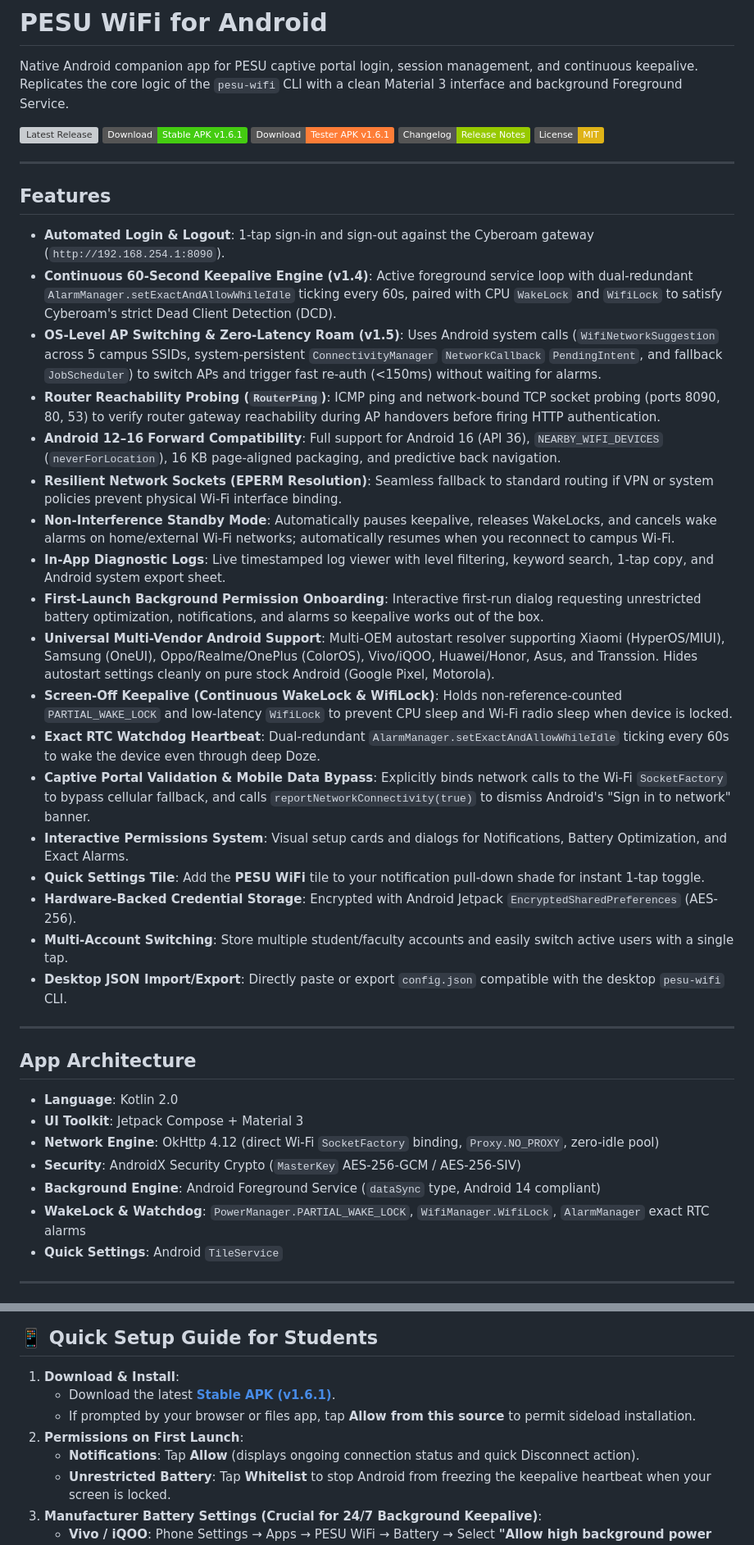
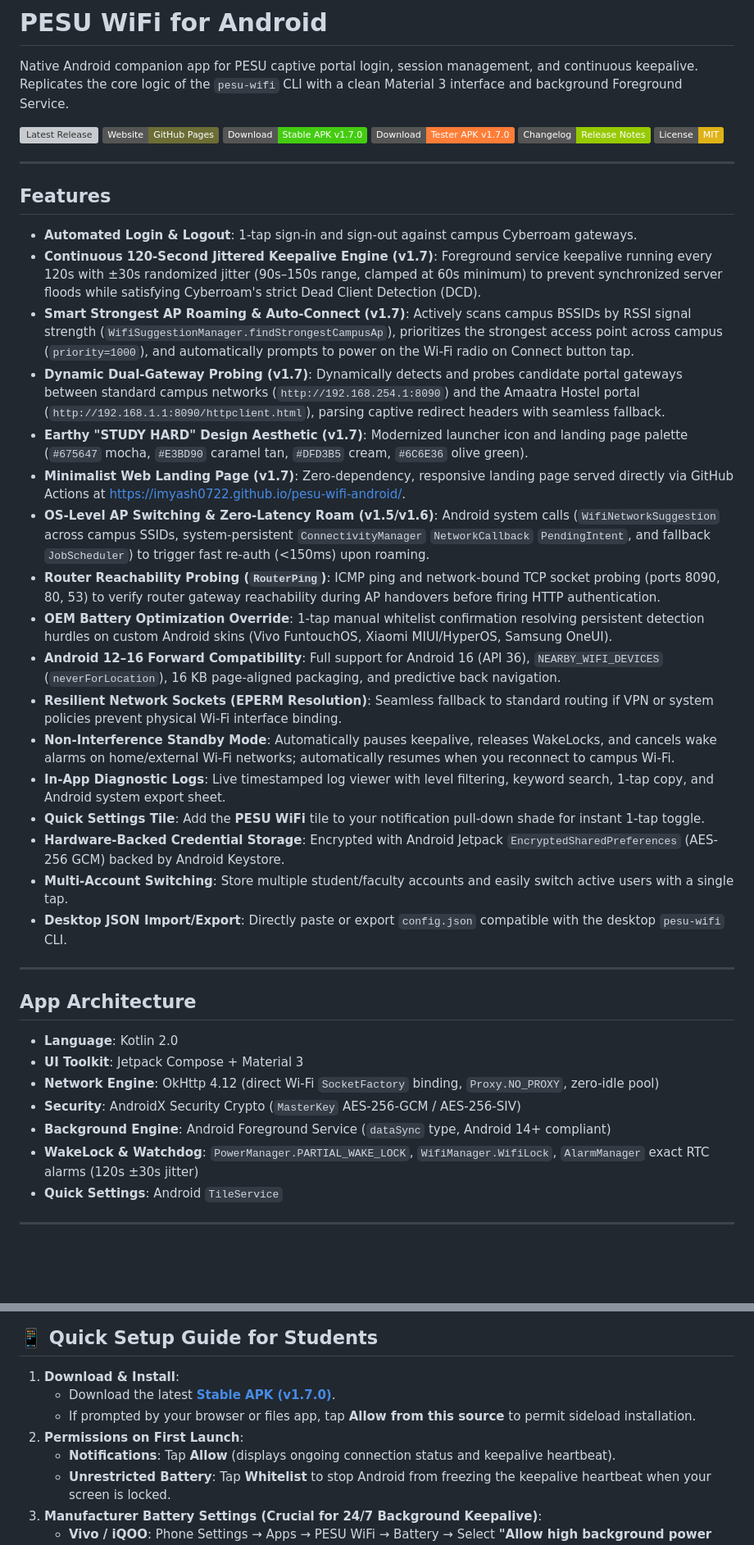
Before and after one commit to imyash0722/pesu-wifi-android, a Markdown page: README.md, 2 parts joined by grey strips. Shown at 82% size. GitHub-like rendering; badges without logos; blank space fills up the shorter version; grey boxes are pictures that could not be loaded.

Commit message:
docs: update README and CHANGELOG for v1.7.0 release

```diff
--- a/README.md
+++ b/README.md
@@ -3,8 +3,9 @@
 Native Android companion app for PESU captive portal login, session management, and continuous keepalive. Replicates the core logic of the `pesu-wifi` CLI with a clean Material 3 interface and background Foreground Service.
 
 [![Latest Release](https://img.shields.io/github/v/release/imyash0722/pesu-wifi-android?color=blue)](https://github.com/imyash0722/pesu-wifi-android/releases/latest)
-[![Download Stable APK](https://img.shields.io/badge/Download-Stable_APK_v1.6.1-success.svg)](https://github.com/imyash0722/pesu-wifi-android/releases/download/v1.6.1/pesu-wifi-v1.6.1-stable.apk)
-[![Download Tester APK](https://img.shields.io/badge/Download-Tester_APK_v1.6.1-orange.svg)](https://github.com/imyash0722/pesu-wifi-android/releases/download/v1.6.1/pesu-wifi-v1.6.1-tester.apk)
+[![Website](https://img.shields.io/badge/Website-GitHub_Pages-6C6E36.svg)](https://imyash0722.github.io/pesu-wifi-android/)
+[![Download Stable APK](https://img.shields.io/badge/Download-Stable_APK_v1.7.0-success.svg)](https://github.com/imyash0722/pesu-wifi-android/releases/download/v1.7.0/pesu-wifi-v1.7.0-stable.apk)
+[![Download Tester APK](https://img.shields.io/badge/Download-Tester_APK_v1.7.0-orange.svg)](https://github.com/imyash0722/pesu-wifi-android/releases/download/v1.7.0/pesu-wifi-v1.7.0-tester.apk)
 [![Changelog](https://img.shields.io/badge/Changelog-Release_Notes-green.svg)](CHANGELOG.md)
 [![License: MIT](https://img.shields.io/badge/License-MIT-yellow.svg)](LICENSE)
 
@@ -12,22 +13,21 @@ Native Android companion app for PESU captive portal login, session management,
 
 ## Features
 
-- **Automated Login & Logout**: 1-tap sign-in and sign-out against the Cyberoam gateway (`http://192.168.254.1:8090`).
-- **Continuous 60-Second Keepalive Engine (v1.4)**: Active foreground service loop with dual-redundant `AlarmManager.setExactAndAllowWhileIdle` ticking every 60s, paired with CPU `WakeLock` and `WifiLock` to satisfy Cyberoam's strict Dead Client Detection (DCD).
-- **OS-Level AP Switching & Zero-Latency Roam (v1.5)**: Uses Android system calls (`WifiNetworkSuggestion` across 5 campus SSIDs, system-persistent `ConnectivityManager` `NetworkCallback` `PendingIntent`, and fallback `JobScheduler`) to switch APs and trigger fast re-auth (<150ms) without waiting for alarms.
+- **Automated Login & Logout**: 1-tap sign-in and sign-out against campus Cyberroam gateways.
+- **Continuous 120-Second Jittered Keepalive Engine (v1.7)**: Foreground service keepalive running every 120s with &plusmn;30s randomized jitter (90s–150s range, clamped at 60s minimum) to prevent synchronized server floods while satisfying Cyberroam's strict Dead Client Detection (DCD).
+- **Smart Strongest AP Roaming & Auto-Connect (v1.7)**: Actively scans campus BSSIDs by RSSI signal strength (`WifiSuggestionManager.findStrongestCampusAp`), prioritizes the strongest access point across campus (`priority=1000`), and automatically prompts to power on the Wi-Fi radio on Connect button tap.
+- **Dynamic Dual-Gateway Probing (v1.7)**: Dynamically detects and probes candidate portal gateways between standard campus networks (`http://192.168.254.1:8090`) and the Amaatra Hostel portal (`http://192.168.1.1:8090/httpclient.html`), parsing captive redirect headers with seamless fallback.
+- **Earthy "STUDY HARD" Design Aesthetic (v1.7)**: Modernized launcher icon and landing page palette (`#675647` mocha, `#E3BD90` caramel tan, `#DFD3B5` cream, `#6C6E36` olive green).
+- **Minimalist Web Landing Page (v1.7)**: Zero-dependency, responsive landing page served directly via GitHub Actions at [https://imyash0722.github.io/pesu-wifi-android/](https://imyash0722.github.io/pesu-wifi-android/).
+- **OS-Level AP Switching & Zero-Latency Roam (v1.5/v1.6)**: Android system calls (`WifiNetworkSuggestion` across campus SSIDs, system-persistent `ConnectivityManager` `NetworkCallback` `PendingIntent`, and fallback `JobScheduler`) to trigger fast re-auth (<150ms) upon roaming.
 - **Router Reachability Probing (`RouterPing`)**: ICMP ping and network-bound TCP socket probing (ports 8090, 80, 53) to verify router gateway reachability during AP handovers before firing HTTP authentication.
+- **OEM Battery Optimization Override**: 1-tap manual whitelist confirmation resolving persistent detection hurdles on custom Android skins (Vivo FuntouchOS, Xiaomi MIUI/HyperOS, Samsung OneUI).
 - **Android 12–16 Forward Compatibility**: Full support for Android 16 (API 36), `NEARBY_WIFI_DEVICES` (`neverForLocation`), 16 KB page-aligned packaging, and predictive back navigation.
 - **Resilient Network Sockets (EPERM Resolution)**: Seamless fallback to standard routing if VPN or system policies prevent physical Wi-Fi interface binding.
 - **Non-Interference Standby Mode**: Automatically pauses keepalive, releases WakeLocks, and cancels wake alarms on home/external Wi-Fi networks; automatically resumes when you reconnect to campus Wi-Fi.
 - **In-App Diagnostic Logs**: Live timestamped log viewer with level filtering, keyword search, 1-tap copy, and Android system export sheet.
-- **First-Launch Background Permission Onboarding**: Interactive first-run dialog requesting unrestricted battery optimization, notifications, and alarms so keepalive works out of the box.
-- **Universal Multi-Vendor Android Support**: Multi-OEM autostart resolver supporting Xiaomi (HyperOS/MIUI), Samsung (OneUI), Oppo/Realme/OnePlus (ColorOS), Vivo/iQOO, Huawei/Honor, Asus, and Transsion. Hides autostart settings cleanly on pure stock Android (Google Pixel, Motorola).
-- **Screen-Off Keepalive (Continuous WakeLock & WifiLock)**: Holds non-reference-counted `PARTIAL_WAKE_LOCK` and low-latency `WifiLock` to prevent CPU sleep and Wi-Fi radio sleep when device is locked.
-- **Exact RTC Watchdog Heartbeat**: Dual-redundant `AlarmManager.setExactAndAllowWhileIdle` ticking every 60s to wake the device even through deep Doze.
-- **Captive Portal Validation & Mobile Data Bypass**: Explicitly binds network calls to the Wi-Fi `SocketFactory` to bypass cellular fallback, and calls `reportNetworkConnectivity(true)` to dismiss Android's "Sign in to network" banner.
-- **Interactive Permissions System**: Visual setup cards and dialogs for Notifications, Battery Optimization, and Exact Alarms.
 - **Quick Settings Tile**: Add the **PESU WiFi** tile to your notification pull-down shade for instant 1-tap toggle.
-- **Hardware-Backed Credential Storage**: Encrypted with Android Jetpack `EncryptedSharedPreferences` (AES-256).
+- **Hardware-Backed Credential Storage**: Encrypted with Android Jetpack `EncryptedSharedPreferences` (AES-256 GCM) backed by Android Keystore.
 - **Multi-Account Switching**: Store multiple student/faculty accounts and easily switch active users with a single tap.
 - **Desktop JSON Import/Export**: Directly paste or export `config.json` compatible with the desktop `pesu-wifi` CLI.
 
@@ -39,8 +39,8 @@ Native Android companion app for PESU captive portal login, session management,
 - **UI Toolkit**: Jetpack Compose + Material 3
 - **Network Engine**: OkHttp 4.12 (direct Wi-Fi `SocketFactory` binding, `Proxy.NO_PROXY`, zero-idle pool)
 - **Security**: AndroidX Security Crypto (`MasterKey` AES-256-GCM / AES-256-SIV)
-- **Background Engine**: Android Foreground Service (`dataSync` type, Android 14 compliant)
-- **WakeLock & Watchdog**: `PowerManager.PARTIAL_WAKE_LOCK`, `WifiManager.WifiLock`, `AlarmManager` exact RTC alarms
+- **Background Engine**: Android Foreground Service (`dataSync` type, Android 14+ compliant)
+- **WakeLock & Watchdog**: `PowerManager.PARTIAL_WAKE_LOCK`, `WifiManager.WifiLock`, `AlarmManager` exact RTC alarms (120s &plusmn;30s jitter)
 - **Quick Settings**: Android `TileService`
 
 ---
@@ -83,10 +83,10 @@ adb install -r app/build/outputs/apk/beta/release/app-beta-release.apk
 ## 📱 Quick Setup Guide for Students
 
 1. **Download & Install**:
-   - Download the latest **[Stable APK (v1.6.1)](https://github.com/imyash0722/pesu-wifi-android/releases/latest)**.
+   - Download the latest **[Stable APK (v1.7.0)](https://github.com/imyash0722/pesu-wifi-android/releases/latest)**.
    - If prompted by your browser or files app, tap **Allow from this source** to permit sideload installation.
 2. **Permissions on First Launch**:
-   - **Notifications**: Tap **Allow** (displays ongoing connection status and quick Disconnect action).
+   - **Notifications**: Tap **Allow** (displays ongoing connection status and keepalive heartbeat).
    - **Unrestricted Battery**: Tap **Whitelist** to stop Android from freezing the keepalive heartbeat when your screen is locked.
 3. **Manufacturer Battery Settings (Crucial for 24/7 Background Keepalive)**:
    - **Vivo / iQOO**: Phone Settings → Apps → PESU WiFi → Battery → Select **"Allow high background power consumption"** (or Unrestricted). In the app, tap *"Already set in Settings? Confirm"*.
```
Also changed, not shown: other parts of README.md (+1 -0 lines), CHANGELOG.md (+33 -0 lines).
